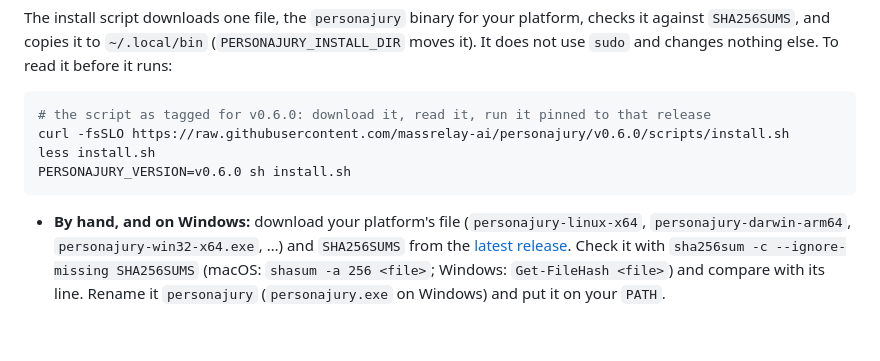
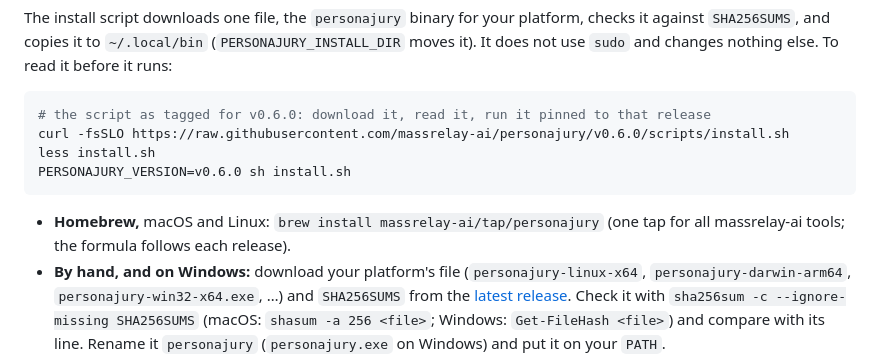
Before and after one commit to MassRelayAI/personajury, a Markdown page: README.md, the part around the change. Rendered like a GitHub page; blank space fills up the shorter version.

Commit message:
docs: install with Homebrew from the shared massrelay-ai tap
Co-Authored-By: Claude Sonnet 5.5 <noreply@anthropic.com>
Claude-Session: https://claude.ai/code/session_012eCNeGbn4zxZvGg3cH5SSM

````diff
--- a/README.md
+++ b/README.md
@@ -112,6 +112,7 @@ less install.sh
 PERSONAJURY_VERSION=v0.6.0 sh install.sh
 ```
 
+- **Homebrew,** macOS and Linux: `brew install massrelay-ai/tap/personajury` (one tap for all massrelay-ai tools; the formula follows each release).
 - **By hand, and on Windows:** download your platform's file (`personajury-linux-x64`, `personajury-darwin-arm64`, `personajury-win32-x64.exe`, …) and `SHA256SUMS` from the [latest release](https://github.com/massrelay-ai/personajury/releases/latest). Check it with `sha256sum -c --ignore-missing SHA256SUMS` (macOS: `shasum -a 256 <file>`; Windows: `Get-FileHash <file>`) and compare with its line. Rename it `personajury` (`personajury.exe` on Windows) and put it on your `PATH`.
 - **Provenance:** the release workflow signs a build-provenance attestation over the binaries and `SHA256SUMS`. The script checks the checksum only; check the attestation yourself with GitHub CLI 2.49 or later: `gh attestation verify personajury-linux-x64 -R massrelay-ai/personajury`.
 - **From source,** with Rust 1.85 or newer:
````
Also changed, not shown: CHANGELOG.md (+2 -0 lines).
